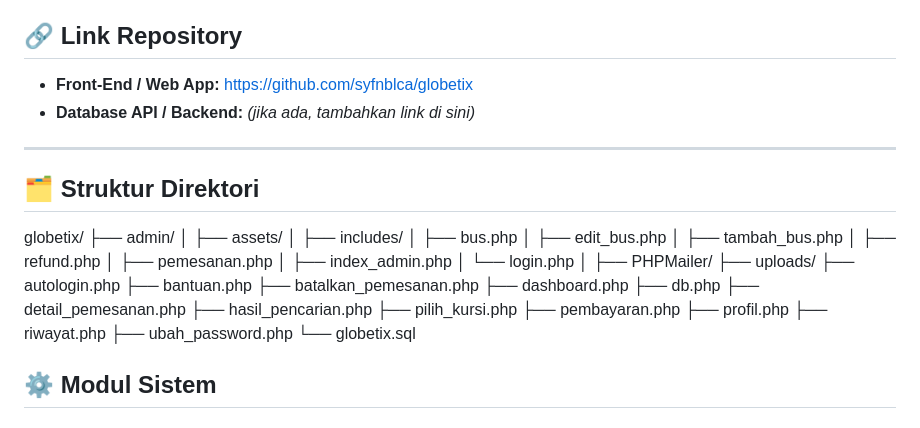
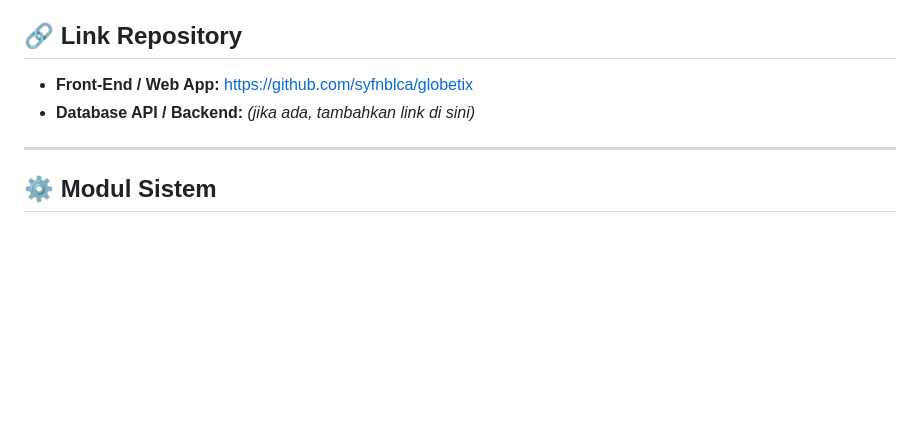
Before and after one commit to syfnblca/globetix, a Markdown page: README.md, the part around the change. GitHub-like rendering; blank space fills up the shorter version.

```diff
--- a/README.md
+++ b/README.md
@@ -33,35 +33,6 @@ Aplikasi ini menyediakan fitur pemesanan tiket, manajemen jadwal, pembayaran, re
 
 ---
 
-## 🗂 Struktur Direktori
-
-globetix/
-├── admin/
-│ ├── assets/
-│ ├── includes/
-│ ├── bus.php
-│ ├── edit_bus.php
-│ ├── tambah_bus.php
-│ ├── refund.php
-│ ├── pemesanan.php
-│ ├── index_admin.php
-│ └── login.php
-│
-├── PHPMailer/
-├── uploads/
-├── autologin.php
-├── bantuan.php
-├── batalkan_pemesanan.php
-├── dashboard.php
-├── db.php
-├── detail_pemesanan.php
-├── hasil_pencarian.php
-├── pilih_kursi.php
-├── pembayaran.php
-├── profil.php
-├── riwayat.php
-├── ubah_password.php
-└── globetix.sql
 ## ⚙️ Modul Sistem
 
 ### 1️⃣ Modul Autentikasi
```
